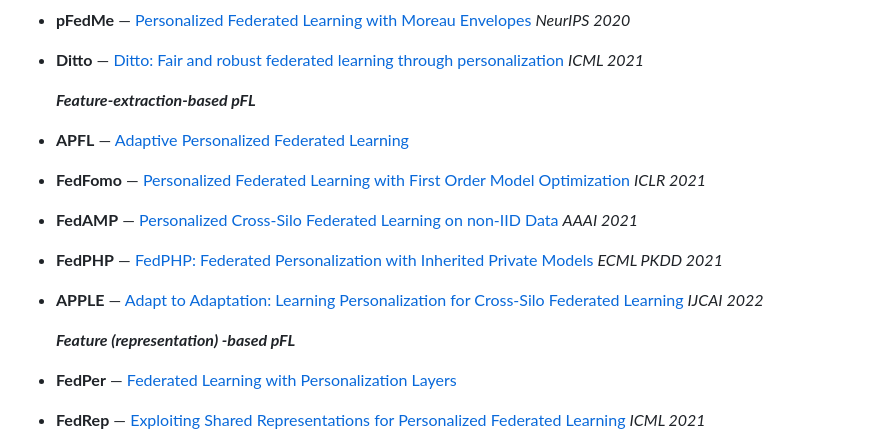
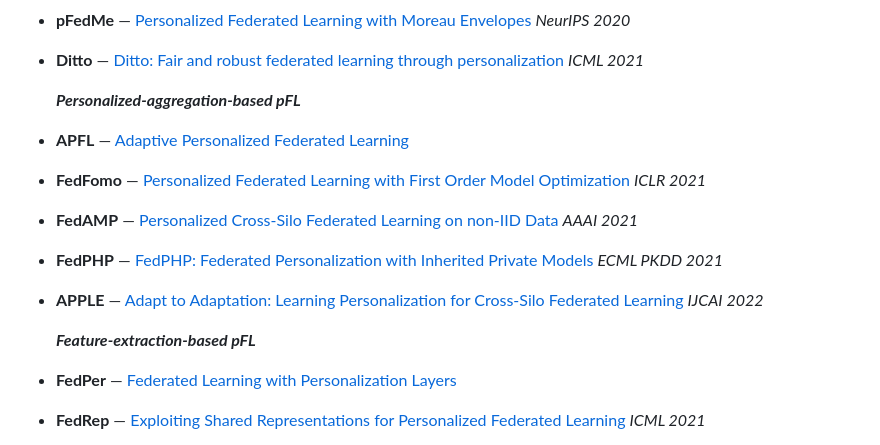
Before and after one commit to fleaf00571/PFLlib, a Markdown page: README.md, the part around the change. Drawn GitHub-style.

```diff
--- a/README.md
+++ b/README.md
@@ -36,7 +36,7 @@ Thanks to [@Stonesjtu](https://github.com/Stonesjtu/pytorch_memlab/blob/d590c489
 - **pFedMe** — [Personalized Federated Learning with Moreau Envelopes](https://papers.nips.cc/paper/2020/hash/f4f1f13c8289ac1b1ee0ff176b56fc60-Abstract.html) *NeurIPS 2020*
 - **Ditto** — [Ditto: Fair and robust federated learning through personalization](https://proceedings.mlr.press/v139/li21h.html) *ICML 2021*
 
-  ***Feature-extraction-based pFL***
+  ***Personalized-aggregation-based pFL***
 
 - **APFL** — [Adaptive Personalized Federated Learning](https://arxiv.org/pdf/2003.13461.pdf)
 - **FedFomo** — [Personalized Federated Learning with First Order Model Optimization](https://openreview.net/forum?id=ehJqJQk9cw) *ICLR 2021*
@@ -44,7 +44,7 @@ Thanks to [@Stonesjtu](https://github.com/Stonesjtu/pytorch_memlab/blob/d590c489
 - **FedPHP** — [FedPHP: Federated Personalization with Inherited Private Models](https://link.springer.com/chapter/10.1007/978-3-030-86486-6_36) *ECML PKDD 2021*
 - **APPLE** — [Adapt to Adaptation: Learning Personalization for Cross-Silo Federated Learning](https://www.ijcai.org/proceedings/2022/301) *IJCAI 2022*
 
-  ***Feature (representation) -based pFL***
+  ***Feature-extraction-based pFL***
 
 - **FedPer** — [Federated Learning with Personalization Layers](https://arxiv.org/pdf/1912.00818.pdf)
 - **FedRep** — [Exploiting Shared Representations for Personalized Federated Learning](http://proceedings.mlr.press/v139/collins21a.html) *ICML 2021*
```
